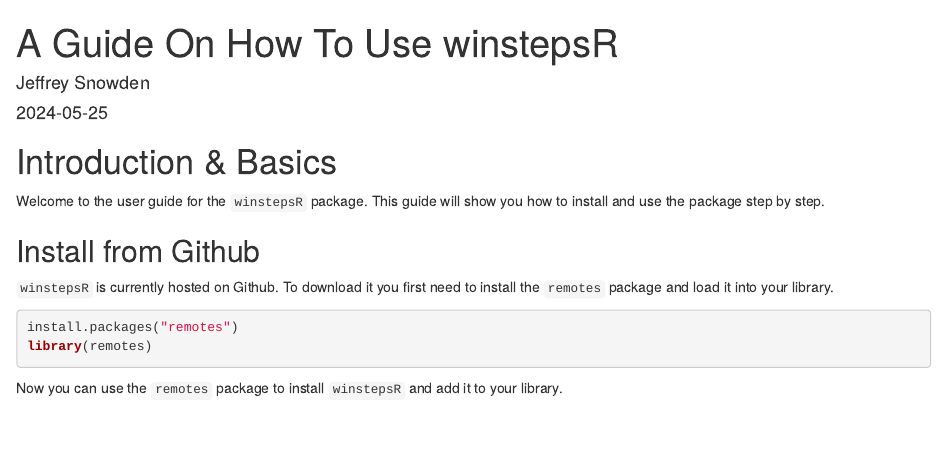
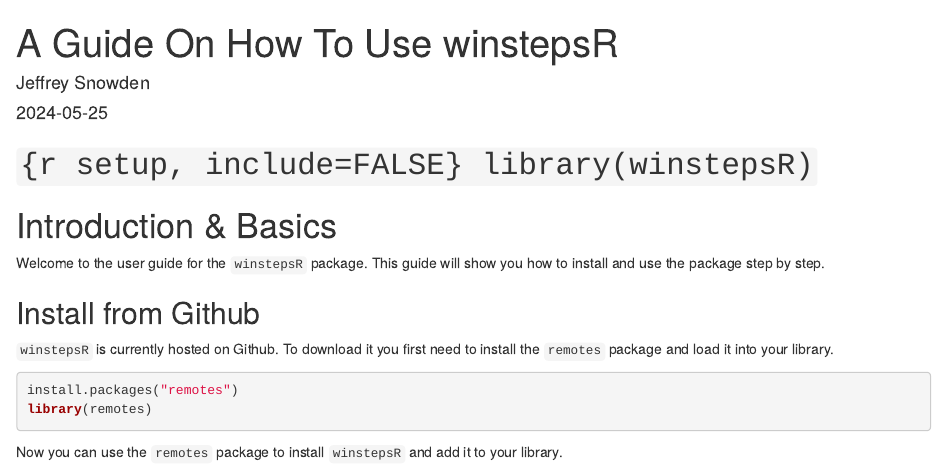
Before and after one commit to J-Snowden/winstepsR_book, an R Markdown document (index.Rmd): the page in a window 1100 px wide, from its top. Rendered offline with R 4.5, knitr and Pandoc, with nearby package versions; some code elsewhere in the file could not run offline.

Commit message:
testing github pages

````diff
--- a/index.Rmd
+++ b/index.Rmd
@@ -15,7 +15,7 @@
 github-repo: rstudio/bookdown-demo
 ---
 
-```{r setup, include=FALSE}
+# ```{r setup, include=FALSE}
 library(winstepsR)
 ```
 
````
Also changed, not shown: 6 other files.
